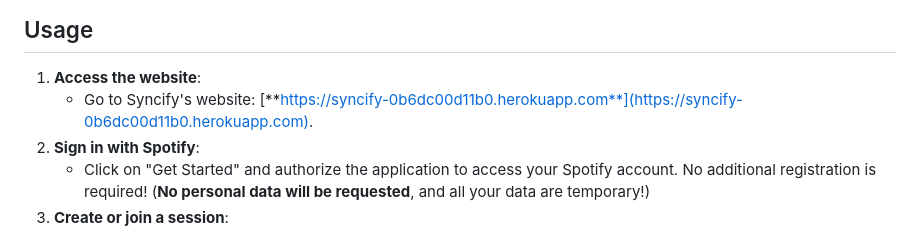
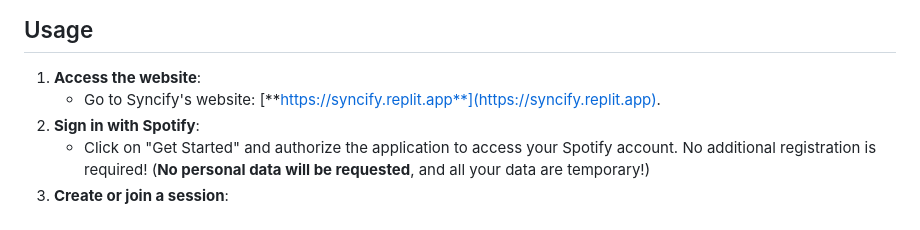
Before and after one commit to GitGinocchio/Syncify, a Markdown page: README.md, the part around the change. Drawn GitHub-style.

```diff
--- a/README.md
+++ b/README.md
@@ -27,7 +27,7 @@
 ## Usage
 
 1. **Access the website**:
-   - Go to Syncify's website: [**https://syncify-0b6dc00d11b0.herokuapp.com**](https://syncify-0b6dc00d11b0.herokuapp.com).
+   - Go to Syncify's website: [**https://syncify.replit.app**](https://syncify.replit.app).
 2. **Sign in with Spotify**:
    - Click on "Get Started" and authorize the application to access your Spotify account. No additional registration is required!
      (**No personal data will be requested**, and all your data are temporary!)
```
